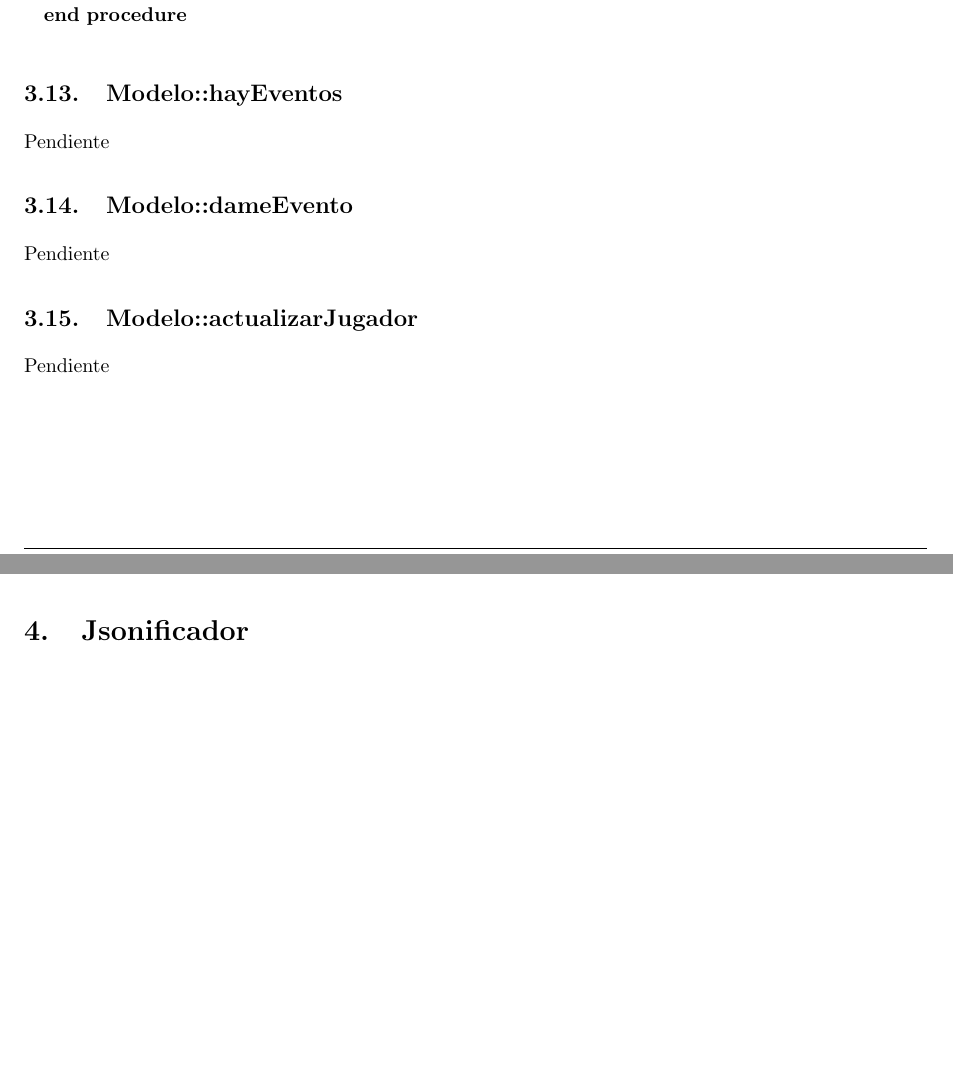
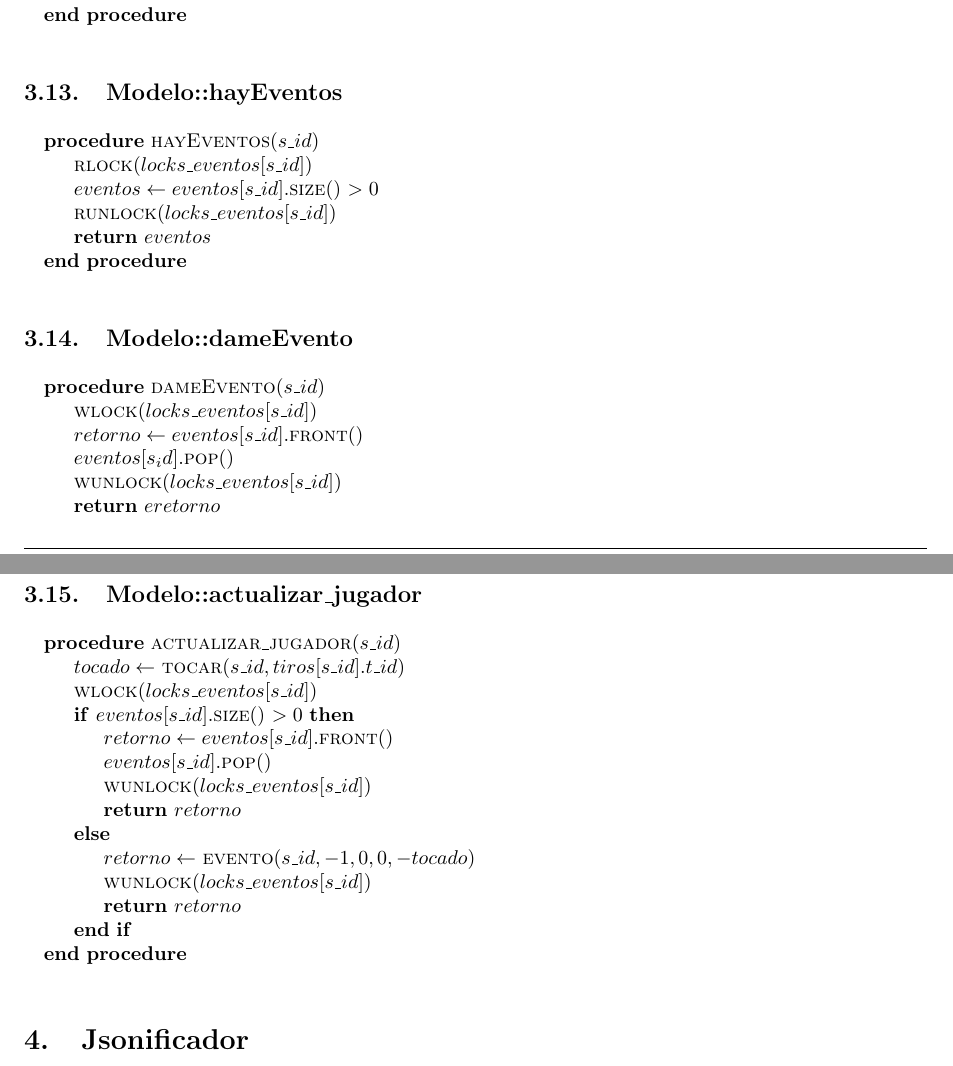
Before and after one commit to LeandroLovisolo/SSOO-TP2, a LaTeX document (tex/informe.tex): two parts of pages 9 and 10 of 10, joined at a grey line, cut so that both start at the same text, the shorter picture padded with empty space. Compiled offline with pdfLaTeX.

Commit message:
Modelo::hayEventos, Modelo::dameEvento y Modelo::actualizar_jugador

```diff
--- a/tex/informe.tex
+++ b/tex/informe.tex
@@ -587,17 +587,47 @@ Pendiente
 
 \subsection{Modelo::hayEventos}
 
-Pendiente
+\begin{pseudo}
+    \Procedure{hayEventos}{$s\_id$}
+        \State \Fn{rlock}{locks\_eventos[s\_id]}
+        \State $eventos \leftarrow eventos[s\_id]$.\Fn{size}{} $> 0$
+        \State \Fn{runlock}{locks\_eventos[s\_id]}
+        \State \PReturn{eventos}
+    \EndProcedure
+\end{pseudo}
 
 
 \subsection{Modelo::dameEvento}
 
-Pendiente
+\begin{pseudo}
+    \Procedure{dameEvento}{$s\_id$}
+        \State \Fn{wlock}{locks\_eventos[s\_id]}
+        \State $retorno \leftarrow eventos[s\_id]$.\Fn{front}{}
+        \State $eventos[s_id]$.\Fn{pop}{}
+        \State \Fn{wunlock}{locks\_eventos[s\_id]}
+        \State \PReturn{eretorno}
+    \EndProcedure
+\end{pseudo}
 
 
-\subsection{Modelo::actualizarJugador}
+\subsection{Modelo::actualizar\_jugador}
 
-Pendiente
+\begin{pseudo}
+    \Procedure{actualizar\_jugador}{$s\_id$}
+        \State $tocado \leftarrow$ \Fn{tocar}{s\_id, tiros[s\_id].t\_id}
+        \State \Fn{wlock}{locks\_eventos[s\_id]}
+        \If{$eventos[s\_id]$.\Fn{size}{} $> 0$}
+            \State $retorno \leftarrow eventos[s\_id]$.\Fn{front}{}
+            \State $eventos[s\_id]$.\Fn{pop}{}
+            \State \Fn{wunlock}{locks\_eventos[s\_id]}
+            \State \PReturn{retorno}
+        \Else
+            \State $retorno \leftarrow$ \Fn{evento}{s\_id, -1, 0, 0, -tocado}
+            \State \Fn{wunlock}{locks\_eventos[s\_id]}
+            \State \PReturn{retorno}
+        \EndIf
+    \EndProcedure
+\end{pseudo}
 
 
 %%%%%%%%%%%%%%%%%%%%%%%%%%%%%%%%%%%%%%%%%%%%%%%%%%%%%%%%%%%%%%%%%%%%%%%%%%%%%%%
```
